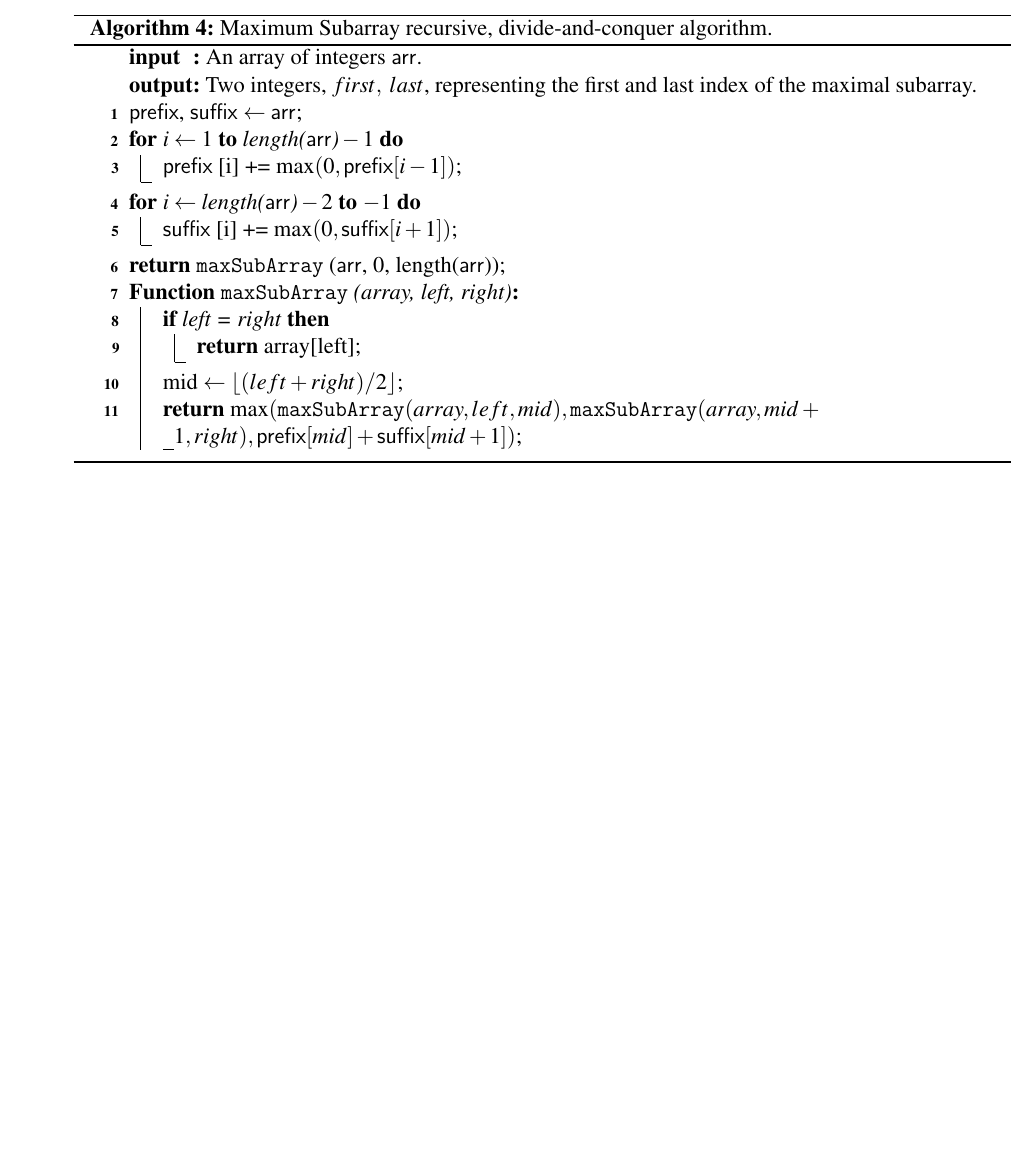
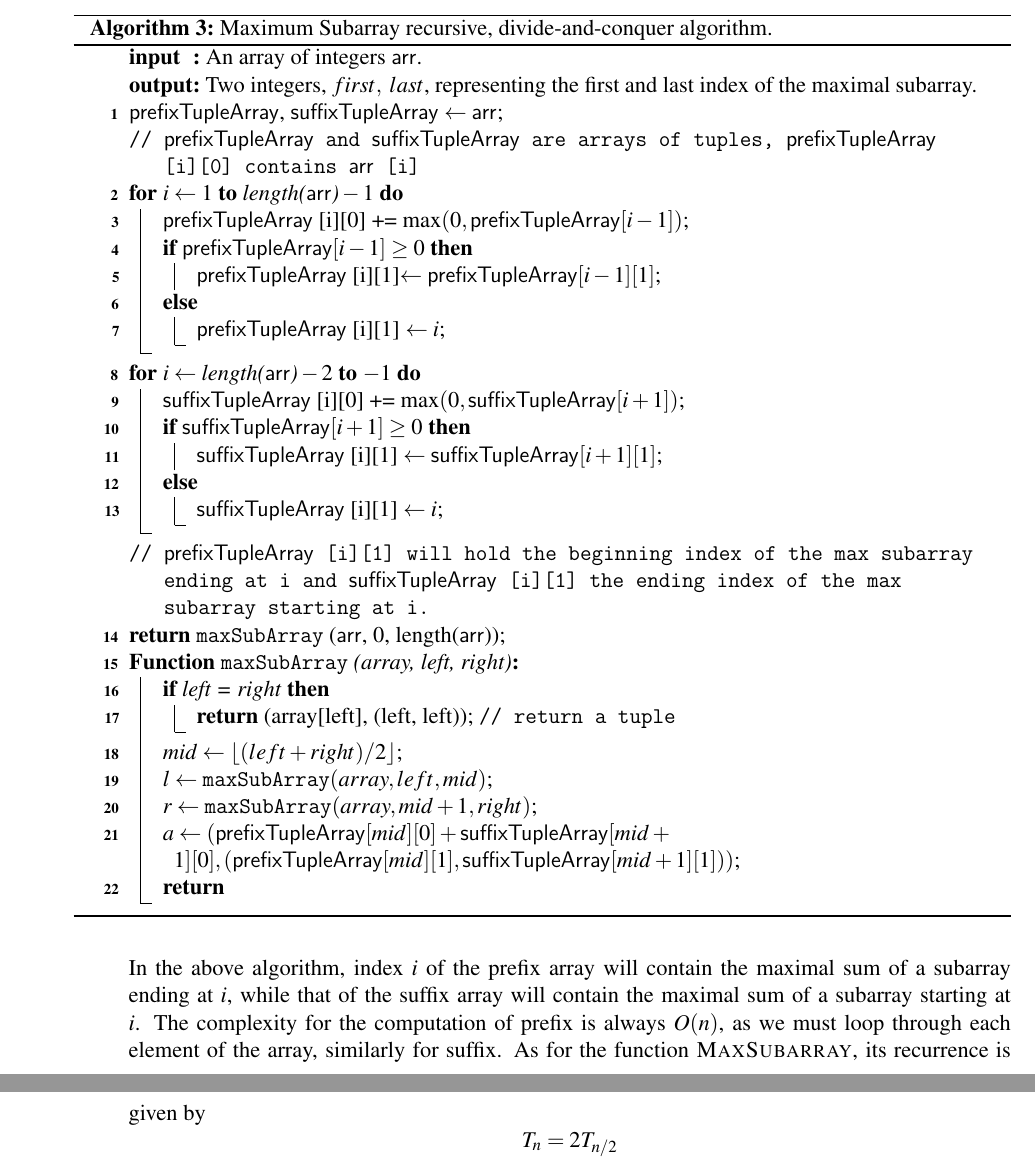
Before and after one commit to Alestaubin/McGill-COMP252-Winter2024, a LaTeX document (A1/A1-252.tex): part of page 4 of 4 before the commit and two parts of pages 3 and 4 of 4 after it, the two joined at a grey line, cut so that both start at the same text, the shorter picture padded with empty space. The pictures show the PDF file A1/A1-252.pdf that the author committed with the source.

Commit message:
third commit

```diff
--- a/A1/A1-252.tex
+++ b/A1/A1-252.tex
@@ -203,30 +162,47 @@ To justify that this algorithm has a worst-case time complexity $O(n)$, one only
 \IncMargin{1em}
 \begin{algorithm}
 
-\SetKwArray{pre}{prefix}
-\SetKwArray{suf}{suffix}
+\SetKwArray{pre}{prefixTupleArray}
+\SetKwArray{suf}{suffixTupleArray}
 \SetKwArray{arr}{arr}
 \SetKwFunction{maxsubarray}{maxSubArray}
 \caption{Maximum Subarray recursive, divide-and-conquer algorithm. }\label{algo_disjdecomp}
 \Input{An array of integers \arr.}
 \Output{Two integers, $first, \; last$, representing the first and last index of the maximal subarray.}
-\pre, \suf $\leftarrow \arr;$ \\
+  \pre, \suf $\leftarrow \arr;$  \\
+\tcp{\pre and \suf are arrays of tuples, \pre[i][0] contains \arr[i]}
 \For{$i \leftarrow 1$ \KwTo $\text{length(\arr)}-1$}{
-            \pre[i] += $\max(0, \text{\pre}[i-1])$\;
+            \pre[i][0] += $\max(0, \text{\pre}[i-1])$;\\
+            \eIf{\text{\pre}$[i-1]\geq 0$ }{
+              \pre[i][1]$\leftarrow \pre[i-1][1]$;
+            }{
+            \pre[i][1] $\leftarrow i$;
+            }
         }
+
 \For{$i \leftarrow \text{length(\arr)}-2$ \KwTo $-1$}{
-            \suf[i] += $\max(0, \text{\suf}[i+1])$\;
+            \suf[i][0] += $\max(0, \text{\suf}[i+1])$\;
+            \eIf{\text{\suf}$[i+1]\geq 0$ }{
+              \suf[i][1] $\leftarrow \suf[i+1][1]$;
+            }{
+            \suf[i][1] $\leftarrow i$;
+            }
         }
+        \tcp{\pre[i][1] will hold the beginning index of the max subarray ending at i and \suf[i][1] the ending index of the max subarray starting at i. }
   \Return \maxsubarray (\arr, 0, length(\arr));\\
   \Fn{\maxsubarray(array, left, right)}{
   \If{left = right}{
-  \Return array[left];
+  \Return (array[left], (left, left)); \tcp{return a tuple}
   }
-  mid $\leftarrow \lfloor (left + right)/2 \rfloor$;\\
-  \Return \max( \maxsubarray(array, left, mid), \maxsubarray(array, mid+1, right), \pre[mid] + \suf[mid+1] );
+  $mid\leftarrow \lfloor (left + right)/2 \rfloor$;\\
+  $ l \leftarrow \maxsubarray(array, left, mid)$;\\
+  $r \leftarrow \maxsubarray(array, mid+1, right);$\\
+  $ a \leftarrow (\pre[mid][0] + \suf[mid+1][0], (\pre[mid][1], \suf[mid+1][1]) ) $; \\
+  \Return
   }
 \end{algorithm}
 \DecMargin{1em}
-
+In the above algorithm, index $i$ of the prefix array will contain the maximal sum of a subarray ending at $i$, while that of the suffix array will contain the maximal sum of a subarray starting at $i$. The complexity for the computation of prefix is always $O(n)$, as we must loop through each element of the array, similarly for suffix. As for the function \textsc{MaxSubarray}, its recurrence is given by
+$$T_n = 2T_{n/2} $$
 \end{enumerate}
 \end{document}
```
Also changed, not shown: A1/A1-252.pdf, A1/A1-252.tex (43 more changed lines), 5 other files.
